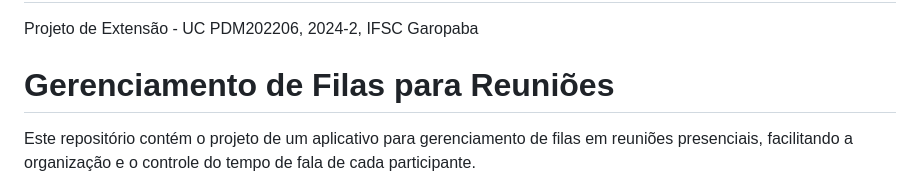
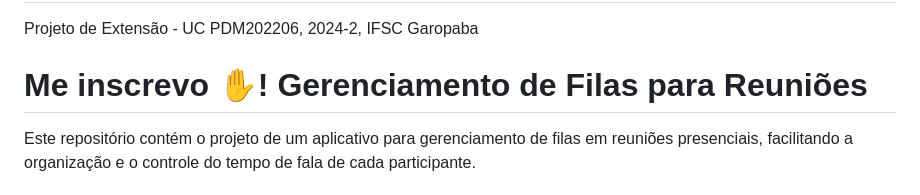
Before and after one commit to pwl1m/EXT-PDM202206-2024, a Markdown page: README.md, the part around the change. GitHub-like rendering.

Commit message:
Adicionando a mãozinha

```diff
--- a/README.md
+++ b/README.md
@@ -1,7 +1,7 @@
 # EXT-PDM202206-2024
 Projeto de Extensão - UC PDM202206, 2024-2, IFSC Garopaba
 
-# Gerenciamento de Filas para Reuniões
+# Me inscrevo ✋! Gerenciamento de Filas para Reuniões
 
 Este repositório contém o projeto de um aplicativo para gerenciamento de filas em reuniões presenciais, facilitando a organização e o controle do tempo de fala de cada participante.
 
```
